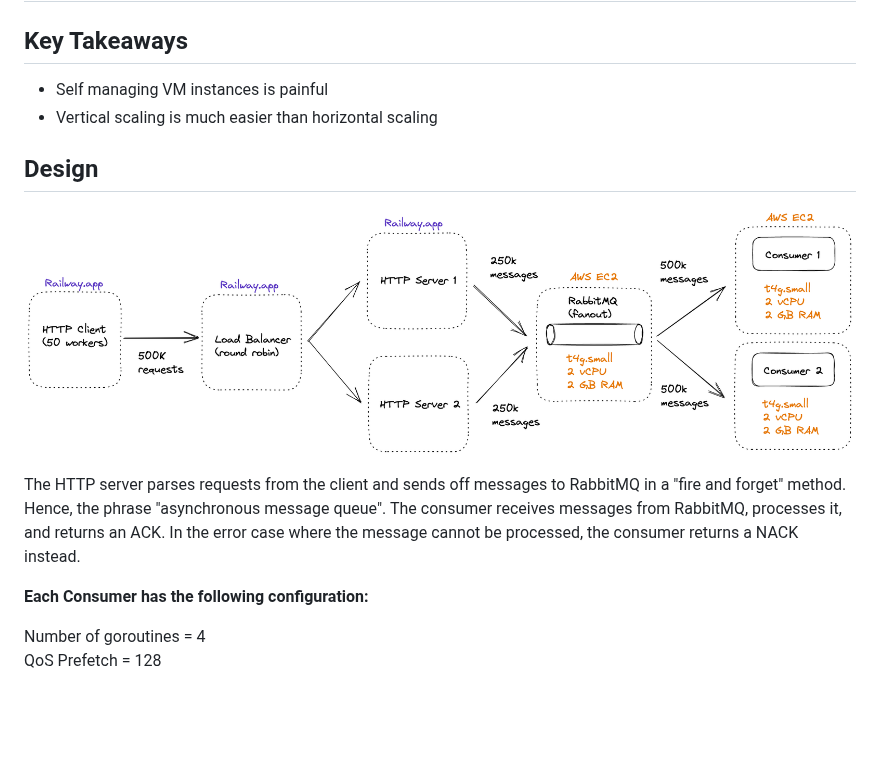
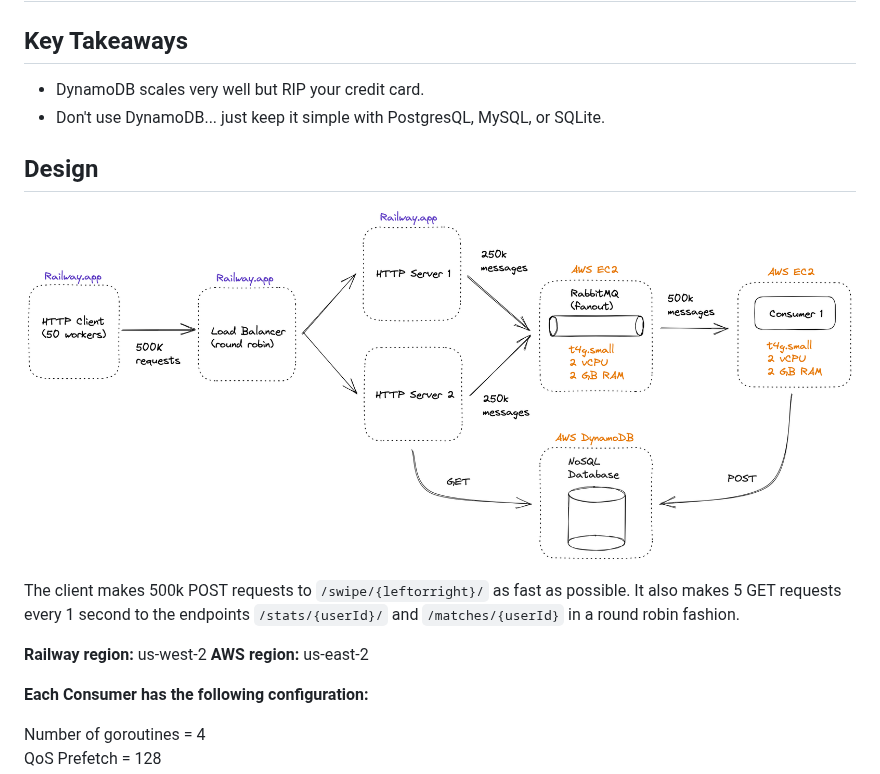
Before and after one commit to DennisPing/cs6650-twinder-a3, a Markdown page: README.md, the part around the change. Rendered like a GitHub page; pictures changed too: results/twinder-a2-architecture.png (deleted), results/twinder-a3-architecture.png (added); blank space fills up the shorter version.

Commit message:
Update system design

```diff
--- a/README.md
+++ b/README.md
@@ -2,14 +2,17 @@
 
 ## Key Takeaways
 
-- Self managing VM instances is painful
-- Vertical scaling is much easier than horizontal scaling
+- DynamoDB scales very well but RIP your credit card.
+- Don't use DynamoDB... just keep it simple with PostgresQL, MySQL, or SQLite.
 
 ## Design
 
-![architecture](results/twinder-a2-architecture.png)
+![architecture](results/twinder-a3-architecture.png)
 
-The HTTP server parses requests from the client and sends off messages to RabbitMQ in a "fire and forget" method. Hence, the phrase "asynchronous message queue". The consumer receives messages from RabbitMQ, processes it, and returns an ACK. In the error case where the message cannot be processed, the consumer returns a NACK instead.
+The client makes 500k POST requests to `/swipe/{leftorright}/` as fast as possible. It also makes 5 GET requests every 1 second to the endpoints `/stats/{userId}/` and `/matches/{userId}` in a round robin fashion.
+
+**Railway region:** us-west-2
+**AWS region:** us-east-2
 
 **Each Consumer has the following configuration:**
 
```
